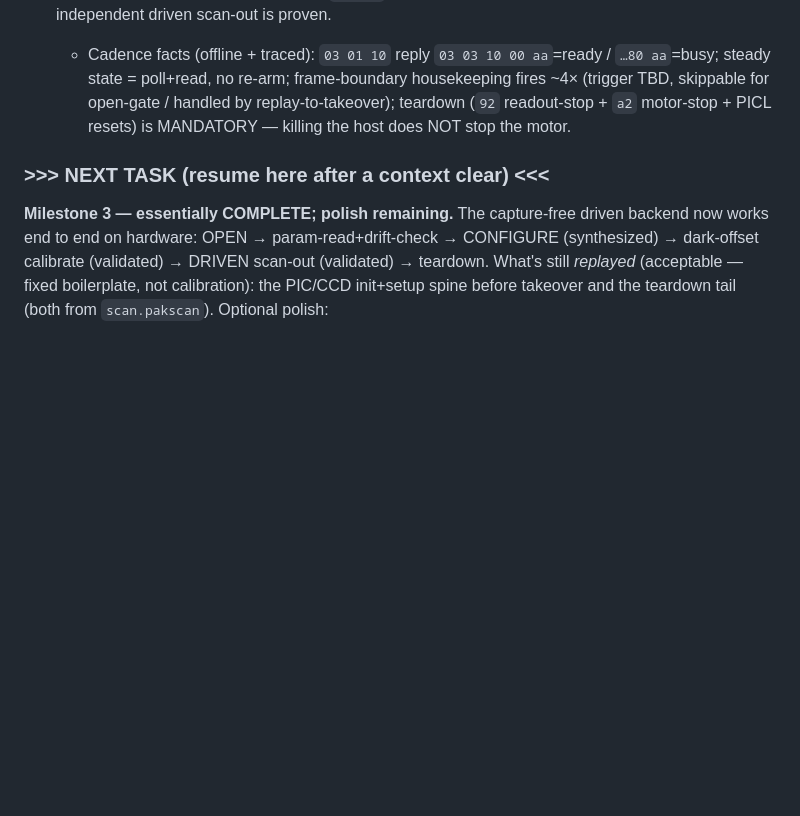
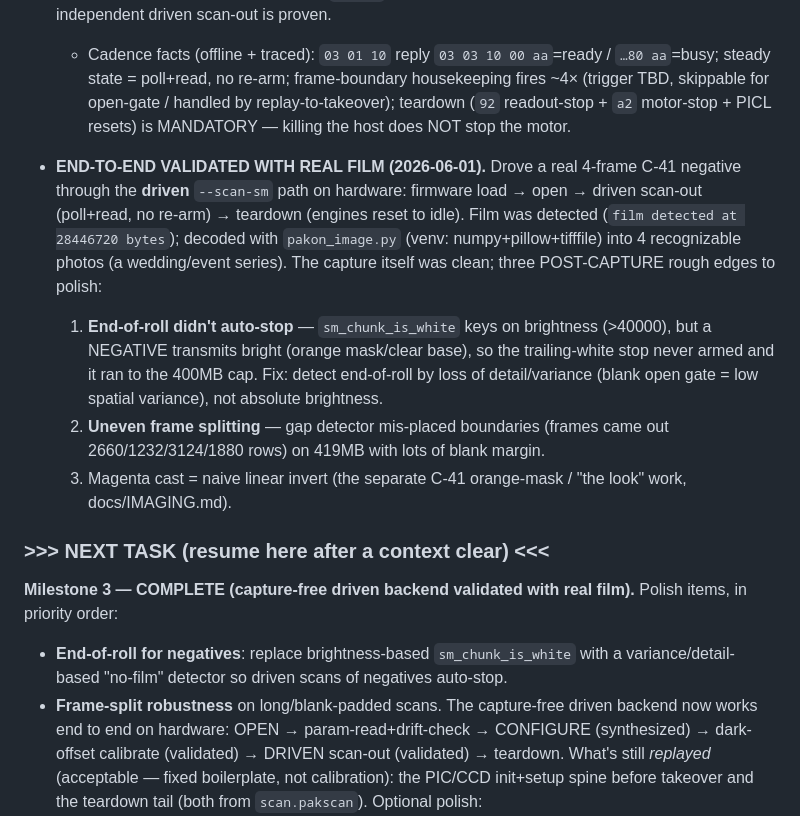
Before and after one commit to alibosworth/pakon-macos, a Markdown page: STATUS.md, the part around the change. GitHub-like rendering; blank space fills up the shorter version.

Commit message:
docs(STATUS): end-to-end validated with a real 4-frame negative
Drove a real C-41 negative through the driven --scan-sm path on hardware
(firmware -> open -> driven scan-out -> teardown), film detected, decoded to 4
recognizable photos. Records the three post-capture polish items: end-of-roll
detection for negatives (brightness heuristic fails since negatives read bright;
use detail/variance), frame-split robustness, and C-41 inversion.

Co-Authored-By: Claude Opus 4.8 (1M context) <noreply@anthropic.com>

```diff
--- a/STATUS.md
+++ b/STATUS.md
@@ -163,9 +163,28 @@ algorithm, (3) driven C backend.
     fires ~4× (trigger TBD, skippable for open-gate / handled by replay-to-takeover);
     teardown (`92` readout-stop + `a2` motor-stop + PICL resets) is MANDATORY —
     killing the host does NOT stop the motor.
+- **END-TO-END VALIDATED WITH REAL FILM (2026-06-01).** Drove a real 4-frame C-41
+  negative through the **driven** `--scan-sm` path on hardware: firmware load → open
+  → driven scan-out (poll+read, no re-arm) → teardown (engines reset to idle). Film
+  was detected (`film detected at 28446720 bytes`); decoded with `pakon_image.py`
+  (venv: numpy+pillow+tifffile) into 4 recognizable photos (a wedding/event series).
+  The capture itself was clean; three POST-CAPTURE rough edges to polish:
+  1. **End-of-roll didn't auto-stop** — `sm_chunk_is_white` keys on brightness
+     (>40000), but a NEGATIVE transmits bright (orange mask/clear base), so the
+     trailing-white stop never armed and it ran to the 400MB cap. Fix: detect
+     end-of-roll by loss of detail/variance (blank open gate = low spatial
+     variance), not absolute brightness.
+  2. **Uneven frame splitting** — gap detector mis-placed boundaries (frames came
+     out 2660/1232/3124/1880 rows) on 419MB with lots of blank margin.
+  3. Magenta cast = naive linear invert (the separate C-41 orange-mask / "the look"
+     work, docs/IMAGING.md).
 ### >>> NEXT TASK (resume here after a context clear) <<<
 
-**Milestone 3 — essentially COMPLETE; polish remaining.** The capture-free driven
+**Milestone 3 — COMPLETE (capture-free driven backend validated with real film).**
+Polish items, in priority order:
+- **End-of-roll for negatives**: replace brightness-based `sm_chunk_is_white` with a
+  variance/detail-based "no-film" detector so driven scans of negatives auto-stop.
+- **Frame-split robustness** on long/blank-padded scans. The capture-free driven
 backend now works end to end on hardware: OPEN → param-read+drift-check → CONFIGURE
 (synthesized) → dark-offset calibrate (validated) → DRIVEN scan-out (validated) →
 teardown. What's still *replayed* (acceptable — fixed boilerplate, not calibration):
```
